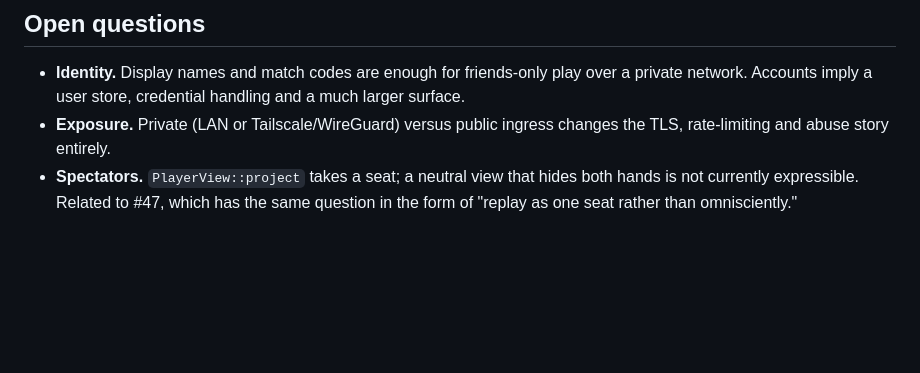
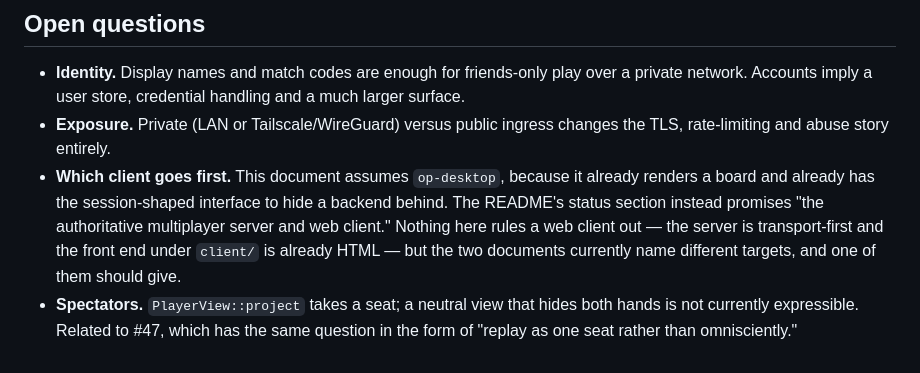
Before and after one commit to mcsantiago/rusty-d-luffy, a Markdown page: docs/multiplayer.md, the part around the change. Rendered like a GitHub page; blank space fills up the shorter version.

```diff
--- a/docs/multiplayer.md
+++ b/docs/multiplayer.md
@@ -193,6 +193,13 @@ assumptions do not hold.
   a much larger surface.
 - **Exposure.** Private (LAN or Tailscale/WireGuard) versus public ingress
   changes the TLS, rate-limiting and abuse story entirely.
+- **Which client goes first.** This document assumes `op-desktop`, because it
+  already renders a board and already has the session-shaped interface to hide
+  a backend behind. The README's status section instead promises "the
+  authoritative multiplayer server and web client." Nothing here rules a web
+  client out — the server is transport-first and the front end under `client/`
+  is already HTML — but the two documents currently name different targets, and
+  one of them should give.
 - **Spectators.** `PlayerView::project` takes a seat; a neutral view that hides
   both hands is not currently expressible. Related to #47, which has the same
   question in the form of "replay as one seat rather than omnisciently."
```
Also changed, not shown: AGENTS.md (+5 -0 lines), README.md (+2 -1 lines).
